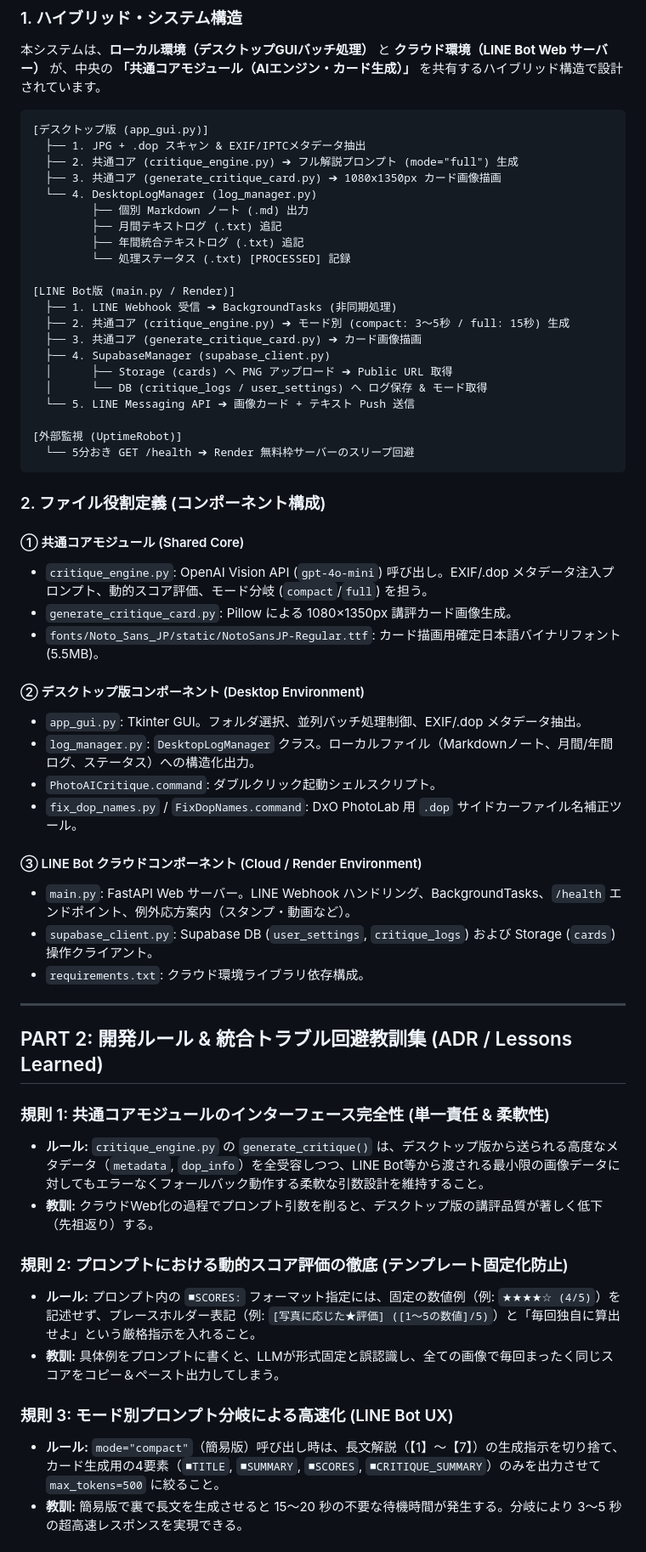
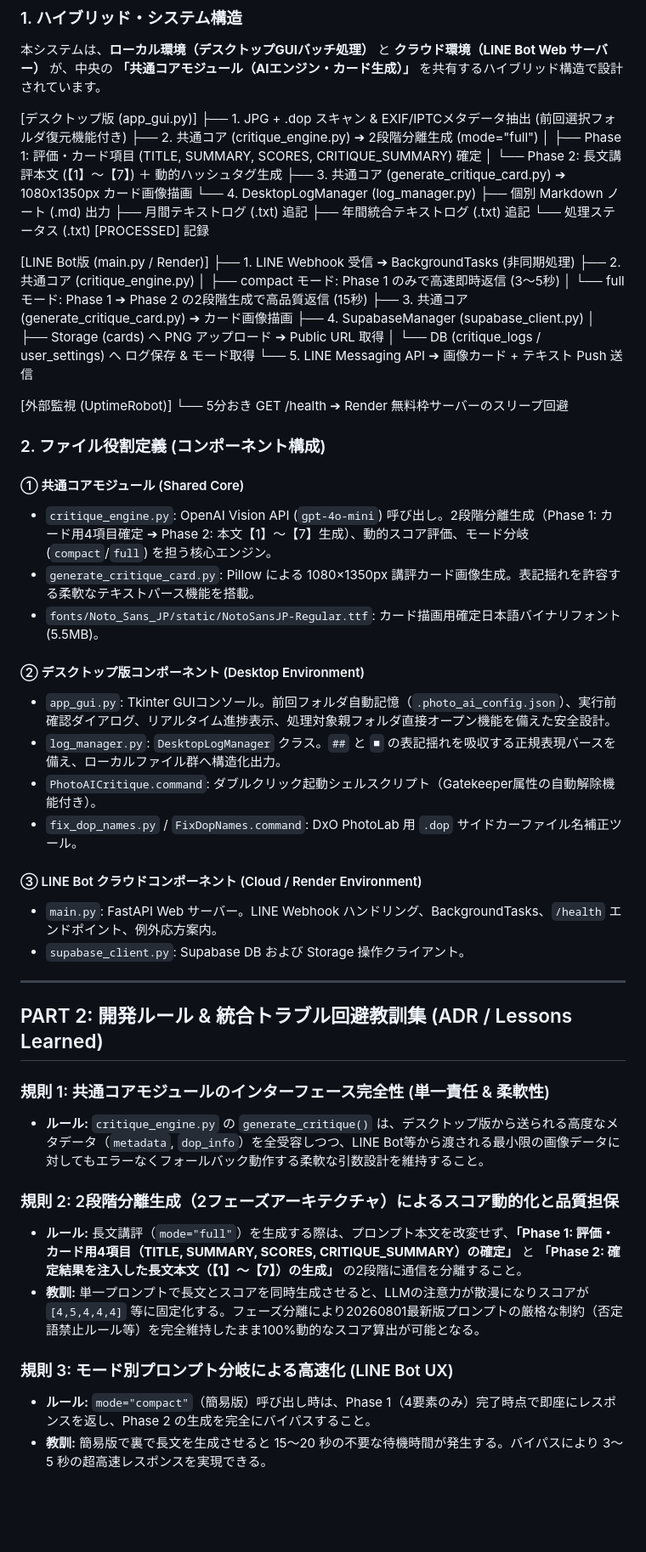
Before and after one commit to nktn-arch01/photo-critique-bot, a Markdown page: ARCHITECTURE.md, the part around one of its changes. Shown at 85% size. GitHub-like rendering; blank space fills up the shorter version.

````diff
--- a/ARCHITECTURE.md
+++ b/ARCHITECTURE.md
@@ -7,10 +7,11 @@
 ### 1. ハイブリッド・システム構造
 本システムは、**ローカル環境（デスクトップGUIバッチ処理）** と **クラウド環境（LINE Bot Web サーバー）** が、中央の **「共通コアモジュール（AIエンジン・カード生成）」** を共有するハイブリッド構造で設計されています。
 
-```
 [デスクトップ版 (app_gui.py)]
-  ├── 1. JPG + .dop スキャン & EXIF/IPTCメタデータ抽出
-  ├── 2. 共通コア (critique_engine.py) ➔ フル解説プロンプト (mode="full") 生成
+  ├── 1. JPG + .dop スキャン & EXIF/IPTCメタデータ抽出 (前回選択フォルダ復元機能付き)
+  ├── 2. 共通コア (critique_engine.py) ➔ 2段階分離生成 (mode="full")
+  │      ├── Phase 1: 評価・カード項目 (TITLE, SUMMARY, SCORES, CRITIQUE_SUMMARY) 確定
+  │      └── Phase 2: 長文講評本文 (【1】〜【7】) ＋ 動的ハッシュタグ生成
   ├── 3. 共通コア (generate_critique_card.py) ➔ 1080x1350px カード画像描画
   └── 4. DesktopLogManager (log_manager.py)
          ├── 個別 Markdown ノート (.md) 出力
@@ -20,7 +21,9 @@
 
 [LINE Bot版 (main.py / Render)]
   ├── 1. LINE Webhook 受信 ➔ BackgroundTasks (非同期処理)
-  ├── 2. 共通コア (critique_engine.py) ➔ モード別 (compact: 3〜5秒 / full: 15秒) 生成
+  ├── 2. 共通コア (critique_engine.py)
+  │      ├── compact モード: Phase 1 のみで高速即時返信 (3〜5秒)
+  │      └── full モード: Phase 1 ➔ Phase 2 の2段階生成で高品質返信 (15秒)
   ├── 3. 共通コア (generate_critique_card.py) ➔ カード画像描画
   ├── 4. SupabaseManager (supabase_client.py)
   │      ├── Storage (cards) へ PNG アップロード ➔ Public URL 取得
@@ -29,25 +32,23 @@
 
 [外部監視 (UptimeRobot)]
   └── 5分おき GET /health ➔ Render 無料枠サーバーのスリープ回避
-```
 
 ### 2. ファイル役割定義 (コンポーネント構成)
 
 #### ① 共通コアモジュール (Shared Core)
-- `critique_engine.py`: OpenAI Vision API (`gpt-4o-mini`) 呼び出し。EXIF/.dop メタデータ注入プロンプト、動的スコア評価、モード分岐 (`compact`/`full`) を担う。
-- `generate_critique_card.py`: Pillow による 1080×1350px 講評カード画像生成。
+- `critique_engine.py`: OpenAI Vision API (`gpt-4o-mini`) 呼び出し。2段階分離生成（Phase 1: カード用4項目確定 ➔ Phase 2: 本文【1】〜【7】生成）、動的スコア評価、モード分岐 (`compact`/`full`) を担う核心エンジン。
+- `generate_critique_card.py`: Pillow による 1080×1350px 講評カード画像生成。表記揺れを許容する柔軟なテキストパース機能を搭載。
 - `fonts/Noto_Sans_JP/static/NotoSansJP-Regular.ttf`: カード描画用確定日本語バイナリフォント (5.5MB)。
 
 #### ② デスクトップ版コンポーネント (Desktop Environment)
-- `app_gui.py`: Tkinter GUI。フォルダ選択、並列バッチ処理制御、EXIF/.dop メタデータ抽出。
-- `log_manager.py`: `DesktopLogManager` クラス。ローカルファイル（Markdownノート、月間/年間ログ、ステータス）への構造化出力。
-- `PhotoAICritique.command`: ダブルクリック起動シェルスクリプト。
+- `app_gui.py`: Tkinter GUIコンソール。前回フォルダ自動記憶（`.photo_ai_config.json`）、実行前確認ダイアログ、リアルタイム進捗表示、処理対象親フォルダ直接オープン機能を備えた安全設計。
+- `log_manager.py`: `DesktopLogManager` クラス。`##` と `■` の表記揺れを吸収する正規表現パースを備え、ローカルファイル群へ構造化出力。
+- `PhotoAICritique.command`: ダブルクリック起動シェルスクリプト（Gatekeeper属性の自動解除機能付き）。
 - `fix_dop_names.py` / `FixDopNames.command`: DxO PhotoLab 用 `.dop` サイドカーファイル名補正ツール。
 
 #### ③ LINE Bot クラウドコンポーネント (Cloud / Render Environment)
-- `main.py`: FastAPI Web サーバー。LINE Webhook ハンドリング、BackgroundTasks、`/health` エンドポイント、例外応方案内（スタンプ・動画など）。
-- `supabase_client.py`: Supabase DB (`user_settings`, `critique_logs`) および Storage (`cards`) 操作クライアント。
-- `requirements.txt`: クラウド環境ライブラリ依存構成。
+- `main.py`: FastAPI Web サーバー。LINE Webhook ハンドリング、BackgroundTasks、`/health` エンドポイント、例外応方案内。
+- `supabase_client.py`: Supabase DB および Storage 操作クライアント。
 
 ---
 
@@ -55,13 +56,12 @@
 
 ### 規則 1: 共通コアモジュールのインターフェース完全性 (単一責任 & 柔軟性)
 - **ルール:** `critique_engine.py` の `generate_critique()` は、デスクトップ版から送られる高度なメタデータ（`metadata`, `dop_info`）を全受容しつつ、LINE Bot等から渡される最小限の画像データに対してもエラーなくフォールバック動作する柔軟な引数設計を維持すること。
-- **教訓:** クラウドWeb化の過程でプロンプト引数を削ると、デスクトップ版の講評品質が著しく低下（先祖返り）する。
 
-### 規則 2: プロンプトにおける動的スコア評価の徹底 (テンプレート固定化防止)
-- **ルール:** プロンプト内の `■SCORES:` フォーマット指定には、固定の数値例（例: `★★★★☆ (4/5)`）を記述せず、プレースホルダー表記（例: `[写真に応じた★評価] ([1〜5の数値]/5)`）と「毎回独自に算出せよ」という厳格指示を入れること。
-- **教訓:** 具体例をプロンプトに書くと、LLMが形式固定と誤認識し、全ての画像で毎回まったく同じスコアをコピー＆ペースト出力してしまう。
+### 規則 2: 2段階分離生成（2フェーズアーキテクチャ）によるスコア動的化と品質担保
+- **ルール:** 長文講評（`mode="full"`）を生成する際は、プロンプト本文を改変せず、**「Phase 1: 評価・カード用4項目（TITLE, SUMMARY, SCORES, CRITIQUE_SUMMARY）の確定」** と **「Phase 2: 確定結果を注入した長文本文（【1】〜【7】）の生成」** の2段階に通信を分離すること。
+- **教訓:** 単一プロンプトで長文とスコアを同時生成させると、LLMの注意力が散漫になりスコアが `[4,5,4,4,4]` 等に固定化する。フェーズ分離により20260801最新版プロンプトの厳格な制約（否定語禁止ルール等）を完全維持したまま100%動的なスコア算出が可能となる。
 
 ### 規則 3: モード別プロンプト分岐による高速化 (LINE Bot UX)
-- **ルール:** `mode="compact"`（簡易版）呼び出し時は、長文解説（【1】〜【7】）の生成指示を切り捨て、カード生成用の4要素（`■TITLE`, `■SUMMARY`, `■SCORES`, `■CRITIQUE_SUMMARY`）のみを出力させて `max_tokens=500` に絞ること。
-- **教訓:** 簡易版で裏で長文を生成させると 15〜20 秒の不要な待機時間が発生する。分岐により 3〜5 秒の超高速レスポンスを実現できる。
+- **ルール:** `mode="compact"`（簡易版）呼び出し時は、Phase 1（4要素のみ）完了時点で即座にレスポンスを返し、Phase 2 の生成を完全にバイパスすること。
+- **教訓:** 簡易版で裏で長文を生成させると 15〜20 秒の不要な待機時間が発生する。バイパスにより 3〜5 秒の超高速レスポンスを実現できる。
 
````
Also changed, not shown: other parts of ARCHITECTURE.md (+18 -15 lines).
